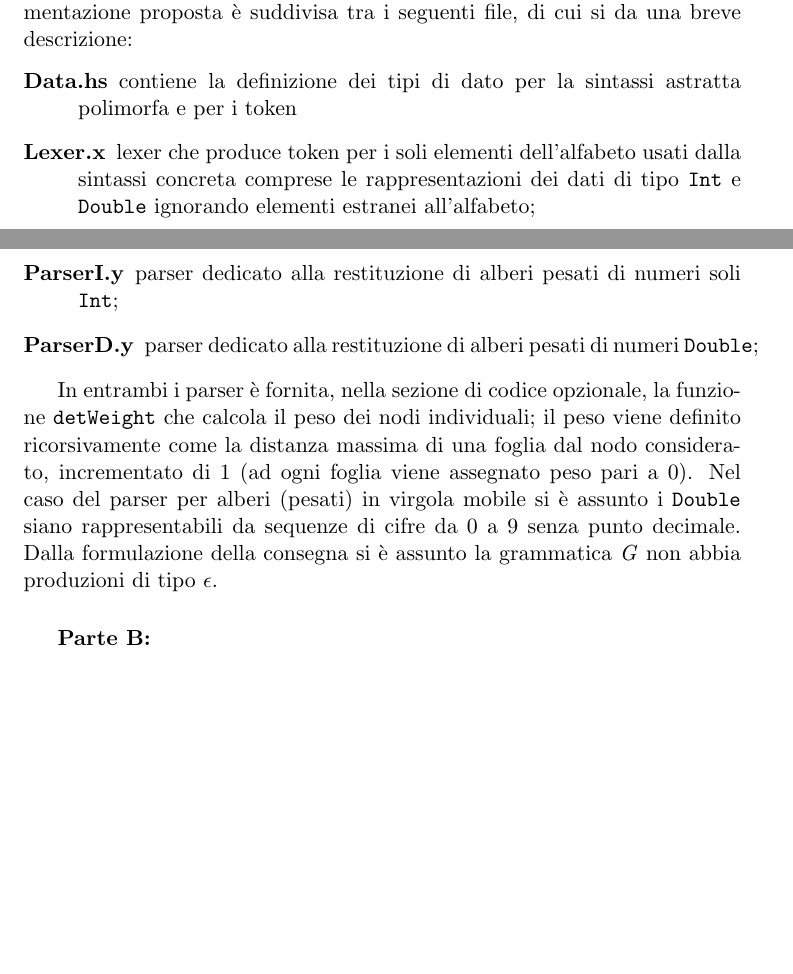
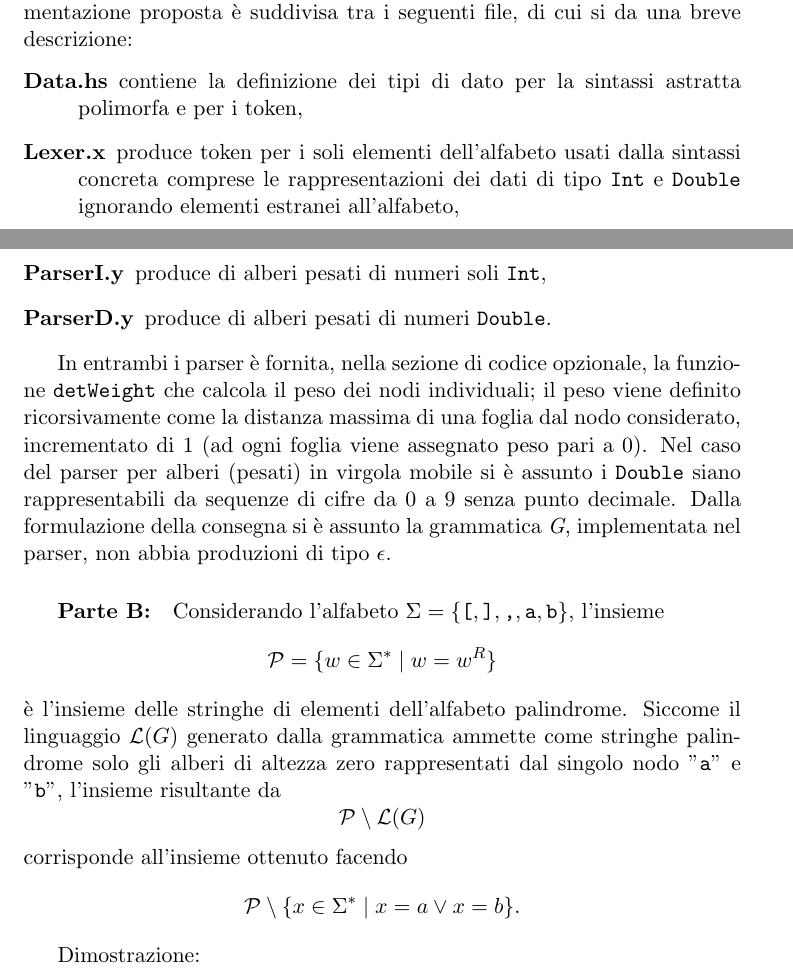
Before and after one commit to Eresy/LC1Project, a LaTeX document (ProgettoLC1 parte1 Gruppo 14/ProgettoLC1 parte1 Gruppo 14.tex): two parts of pages 1 and 2 of 3, joined at a grey line, cut so that both start at the same text, the shorter picture padded with empty space. Compiled offline with LaTeX, dvips and Ghostscript.

Commit message:
modified:   ProgettoLC1 parte1 Gruppo 14.pdf modified:   ProgettoLC1 parte1 Gruppo 14.tex

```diff
--- a/ProgettoLC1 parte1 Gruppo 14/ProgettoLC1 parte1 Gruppo 14.tex
+++ b/ProgettoLC1 parte1 Gruppo 14/ProgettoLC1 parte1 Gruppo 14.tex
@@ -74,21 +74,23 @@ Il modulo \texttt{BoundMax} \`e testabile nell'interprete di GHC tramite i test
 Dalla sintassi concreta per alberi pesati con numero arbitrario di figli fornita \`e stata costruita la sintassi astratta \textit{polimorfa}.
 L'implementazione proposta \`e suddivisa tra i seguenti file, di cui si da una breve descrizione:
 \begin{description}
-	\item[Data.hs] contiene la definizione dei tipi di dato per la sintassi astratta polimorfa  e per i token
-	\item[Lexer.x] lexer che produce token per i soli elementi dell'alfabeto usati dalla sintassi concreta comprese le rappresentazioni dei dati di tipo \texttt{Int} e \texttt{Double} ignorando elementi estranei all'alfabeto;
-	\item[ParserI.y] parser dedicato alla restituzione di alberi pesati di numeri soli \texttt{Int};
-	\item[ParserD.y] parser dedicato alla restituzione di alberi pesati di numeri \texttt{Double};
+	\item[Data.hs] contiene la definizione dei tipi di dato per la sintassi astratta polimorfa  e per i token,
+	\item[Lexer.x] produce token per i soli elementi dell'alfabeto usati dalla sintassi concreta comprese le rappresentazioni dei dati di tipo \texttt{Int} e \texttt{Double} ignorando elementi estranei all'alfabeto,
+	\item[ParserI.y] produce di alberi pesati di numeri soli \texttt{Int},
+	\item[ParserD.y] produce di alberi pesati di numeri \texttt{Double}.
 %	\item[Symm.hs]
 %	\item[TestSymm.hs]
 \end{description}
 \par
 In entrambi i parser \`e fornita, nella sezione di codice opzionale, la funzione \texttt{detWeight} che calcola il peso dei nodi individuali; il peso viene definito ricorsivamente come la distanza massima di una foglia dal nodo considerato, incrementato di 1 (ad ogni foglia viene assegnato peso pari a 0).
 Nel caso del parser per alberi (pesati) in virgola mobile si \`e assunto i \texttt{Double} siano rappresentabili da sequenze di cifre da 0 a 9 senza punto decimale.
-Dalla formulazione della consegna si \`e assunto la grammatica \textit{G} non abbia produzioni di tipo \(\epsilon\).
+Dalla formulazione della consegna si \`e assunto la grammatica \textit{G}, implementata nel parser, non abbia produzioni di tipo \(\epsilon\).
 \subparagraph*{Parte B:}
-
-
-
+Considerando l'alfabeto \(\Sigma=\{\texttt{[},\texttt{]},\texttt{,},\texttt{a},\texttt{b}\}\), l'insieme \[\mathcal{P}=\{w \in \Sigma^{\ast}\mid w=w^{R}\}\] \`e l'insieme delle stringhe di elementi dell'alfabeto palindrome.
+Siccome il linguaggio \(\mathcal{L}(G)\) generato dalla grammatica ammette come stringhe palindrome solo gli alberi di altezza zero rappresentati dal singolo nodo "\texttt{a}" e "\texttt{b}", l'insieme risultante da \[\mathcal{P}\setminus\mathcal{L}(G)\] corrisponde all'insieme ottenuto facendo %
+\[\mathcal{P}\setminus\{x\in\Sigma^{\ast}\mid x=a \vee x=b\}.\]
+\par
+Dimostrazione:
 
 
 \newpage
```
Also changed, not shown: ProgettoLC1 parte1 Gruppo 14/ProgettoLC1 parte1 Gruppo 14.pdf.
